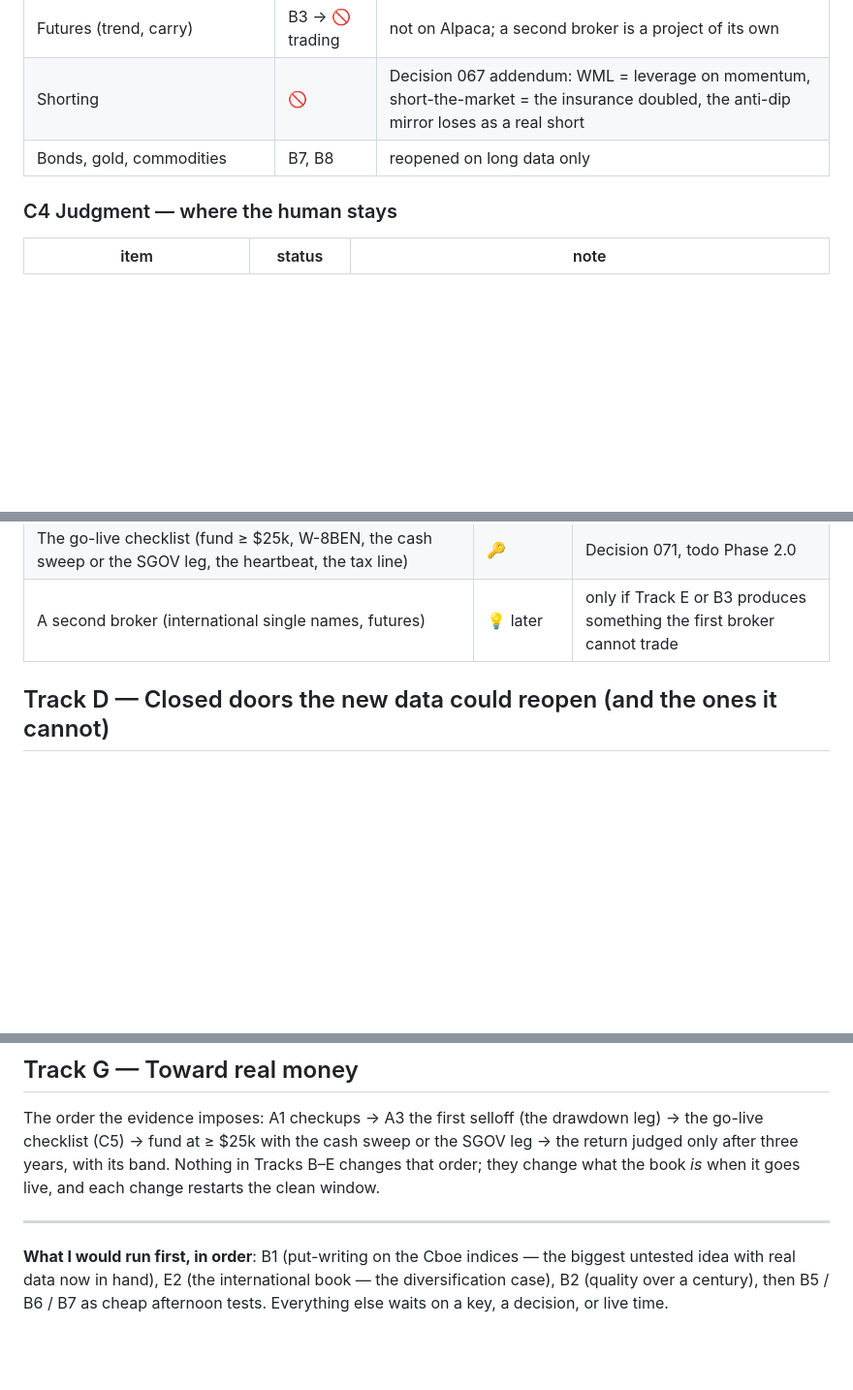
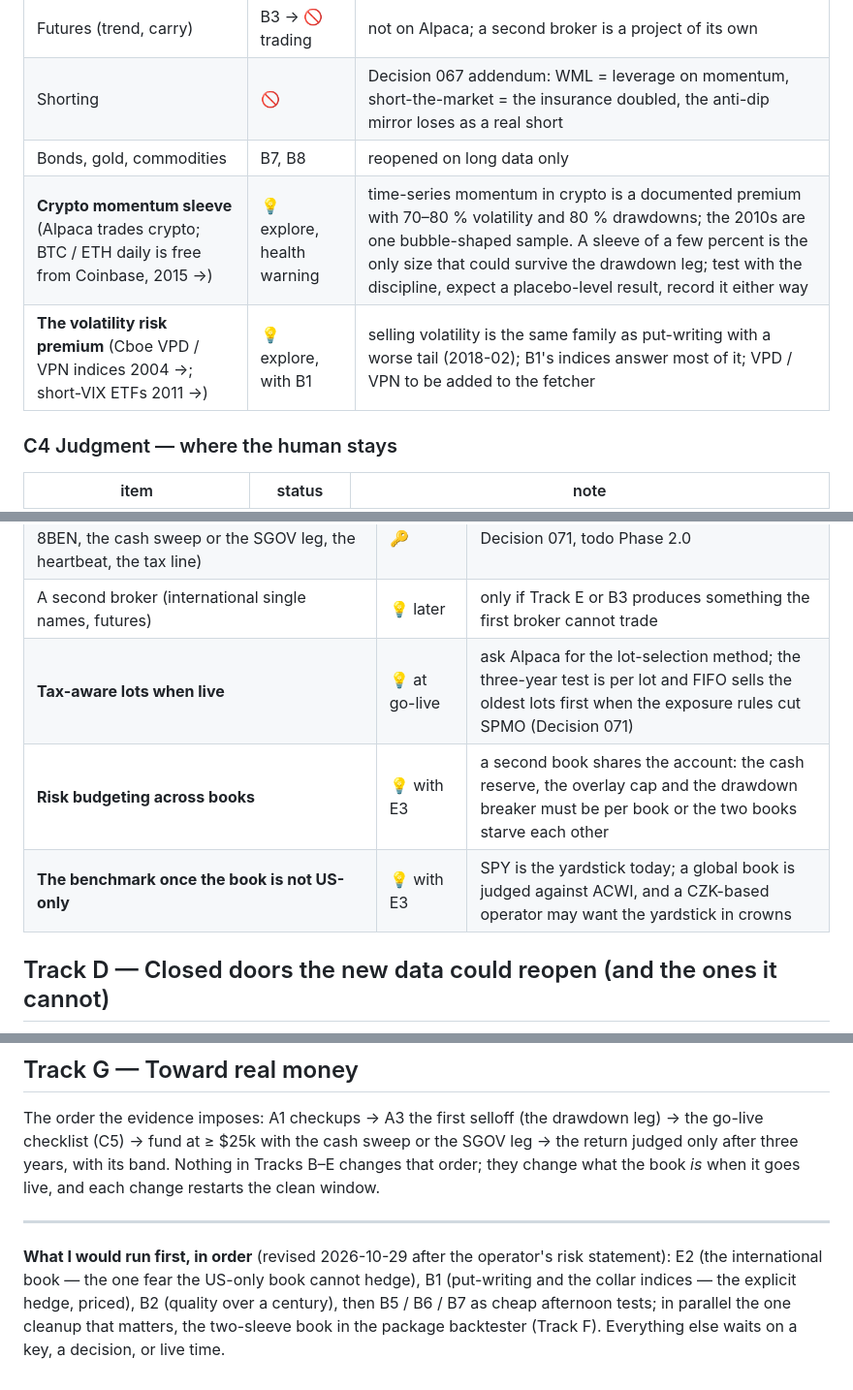
Before and after one commit to TitanFox13/TitanTrade, a Markdown page: docs/roadmap.md, 3 parts joined by grey strips. Shown at 97% size. Rendered like a GitHub page; blank space fills up the shorter version.

```diff
--- a/docs/roadmap.md
+++ b/docs/roadmap.md
@@ -70,6 +70,8 @@
 | Futures (trend, carry) | B3 → 🚫 trading | not on Alpaca; a second broker is a project of its own |
 | Shorting | 🚫 | Decision 067 addendum: WML = leverage on momentum, short-the-market = the insurance doubled, the anti-dip mirror loses as a real short |
 | Bonds, gold, commodities | B7, B8 | reopened on long data only |
+| **Crypto momentum sleeve** (Alpaca trades crypto; BTC / ETH daily is free from Coinbase, 2015 →) | 💡 explore, health warning | time-series momentum in crypto is a documented premium with 70–80 % volatility and 80 % drawdowns; the 2010s are one bubble-shaped sample. A sleeve of a few percent is the only size that could survive the drawdown leg; test with the discipline, expect a placebo-level result, record it either way |
+| **The volatility risk premium** (Cboe VPD / VPN indices 2004 →; short-VIX ETFs 2011 →) | 💡 explore, with B1 | selling volatility is the same family as put-writing with a worse tail (2018-02); B1's indices answer most of it; VPD / VPN to be added to the fetcher |
 
 ### C4 Judgment — where the human stays
 
@@ -88,6 +90,9 @@
 | Execution timing (10:15 vs 15:30 vs close; Alpaca minute bars) | 💡 low | turnover is ~60 % of equity a year: 10 bp = 0.06 pp/yr |
 | The go-live checklist (fund ≥ $25k, W-8BEN, the cash sweep or the SGOV leg, the heartbeat, the tax line) | 🔑 | Decision 071, todo Phase 2.0 |
 | A second broker (international single names, futures) | 💡 later | only if Track E or B3 produces something the first broker cannot trade |
+| **Tax-aware lots when live** | 💡 at go-live | ask Alpaca for the lot-selection method; the three-year test is per lot and FIFO sells the oldest lots first when the exposure rules cut SPMO (Decision 071) |
+| **Risk budgeting across books** | 💡 with E3 | a second book shares the account: the cash reserve, the overlay cap and the drawdown breaker must be per book or the two books starve each other |
+| **The benchmark once the book is not US-only** | 💡 with E3 | SPY is the yardstick today; a global book is judged against ACWI, and a CZK-based operator may want the yardstick in crowns |
 
 ## Track D — Closed doors the new data could reopen (and the ones it cannot)
 
@@ -133,4 +159,4 @@ The order the evidence imposes: A1 checkups → A3 the first selloff (the drawdo
 
 ---
 
-**What I would run first, in order**: B1 (put-writing on the Cboe indices — the biggest untested idea with real data now in hand), E2 (the international book — the diversification case), B2 (quality over a century), then B5 / B6 / B7 as cheap afternoon tests. Everything else waits on a key, a decision, or live time.
+**What I would run first, in order** (revised 2026-10-29 after the operator's risk statement): E2 (the international book — the one fear the US-only book cannot hedge), B1 (put-writing and the collar indices — the explicit hedge, priced), B2 (quality over a century), then B5 / B6 / B7 as cheap afternoon tests; in parallel the one cleanup that matters, the two-sleeve book in the package backtester (Track F). Everything else waits on a key, a decision, or live time.
```
Also changed, not shown: other parts of docs/roadmap.md (+22 -1 lines).
